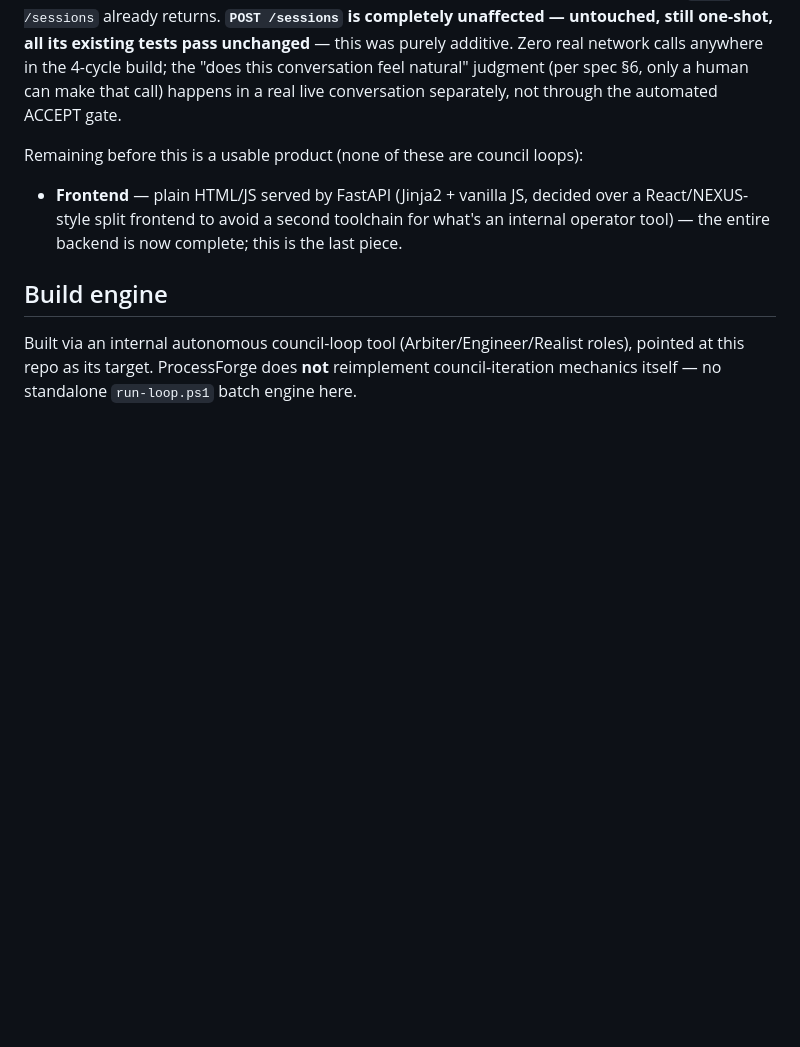
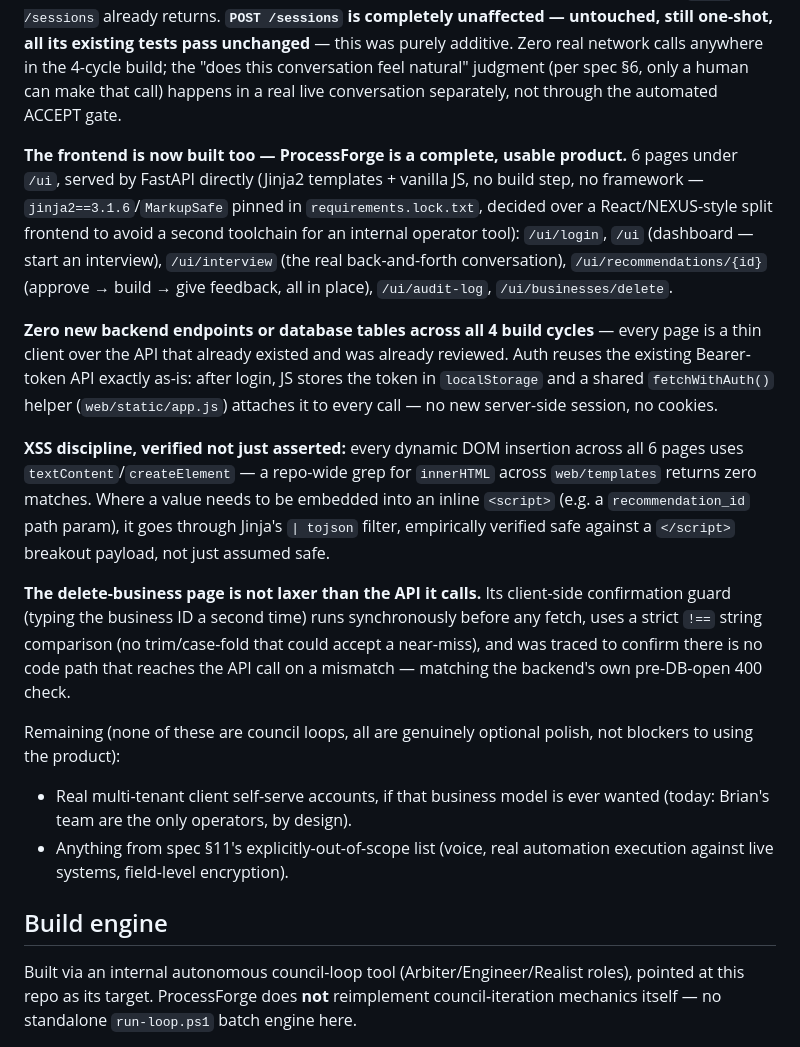
Before and after one commit to soakal/ProcessForge, a Markdown page: CLAUDE.md, the part around the change. Rendered like a GitHub page; blank space fills up the shorter version.

```diff
--- a/CLAUDE.md
+++ b/CLAUDE.md
@@ -166,11 +166,43 @@ in the 4-cycle build; the "does this conversation feel natural" judgment
 (per spec §6, only a human can make that call) happens in a real live
 conversation separately, not through the automated ACCEPT gate.
 
-Remaining before this is a usable product (none of these are council loops):
-- **Frontend** — plain HTML/JS served by FastAPI (Jinja2 + vanilla JS,
-  decided over a React/NEXUS-style split frontend to avoid a second
-  toolchain for what's an internal operator tool) — the entire backend is
-  now complete; this is the last piece.
+**The frontend is now built too — ProcessForge is a complete, usable product.**
+6 pages under `/ui`, served by FastAPI directly (Jinja2 templates + vanilla
+JS, no build step, no framework — `jinja2==3.1.6`/`MarkupSafe` pinned in
+`requirements.lock.txt`, decided over a React/NEXUS-style split frontend to
+avoid a second toolchain for an internal operator tool): `/ui/login`,
+`/ui` (dashboard — start an interview), `/ui/interview` (the real
+back-and-forth conversation), `/ui/recommendations/{id}` (approve → build →
+give feedback, all in place), `/ui/audit-log`, `/ui/businesses/delete`.
+
+**Zero new backend endpoints or database tables across all 4 build
+cycles** — every page is a thin client over the API that already existed
+and was already reviewed. Auth reuses the existing Bearer-token API
+exactly as-is: after login, JS stores the token in `localStorage` and a
+shared `fetchWithAuth()` helper (`web/static/app.js`) attaches it to every
+call — no new server-side session, no cookies.
+
+**XSS discipline, verified not just asserted:** every dynamic DOM
+insertion across all 6 pages uses `textContent`/`createElement` — a
+repo-wide grep for `innerHTML` across `web/templates` returns zero
+matches. Where a value needs to be embedded into an inline `<script>`
+(e.g. a `recommendation_id` path param), it goes through Jinja's `|
+tojson` filter, empirically verified safe against a `</script>`
+breakout payload, not just assumed safe.
+
+**The delete-business page is not laxer than the API it calls.** Its
+client-side confirmation guard (typing the business ID a second time)
+runs synchronously before any fetch, uses a strict `!==` string
+comparison (no trim/case-fold that could accept a near-miss), and was
+traced to confirm there is no code path that reaches the API call on a
+mismatch — matching the backend's own pre-DB-open 400 check.
+
+Remaining (none of these are council loops, all are genuinely optional
+polish, not blockers to using the product):
+- Real multi-tenant client self-serve accounts, if that business model is
+  ever wanted (today: Brian's team are the only operators, by design).
+- Anything from spec §11's explicitly-out-of-scope list (voice, real
+  automation execution against live systems, field-level encryption).
 
 ## Build engine
 
```
Also changed, not shown: USER_MANUAL.md (+44 -9 lines).
